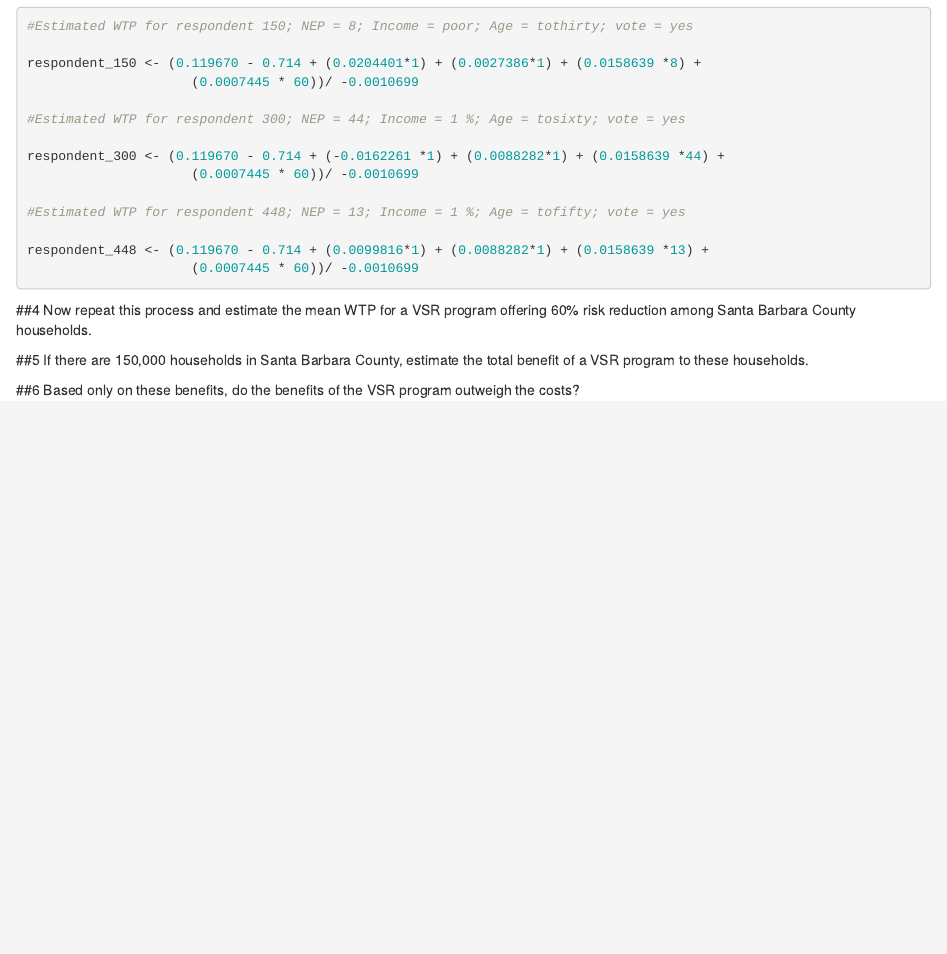
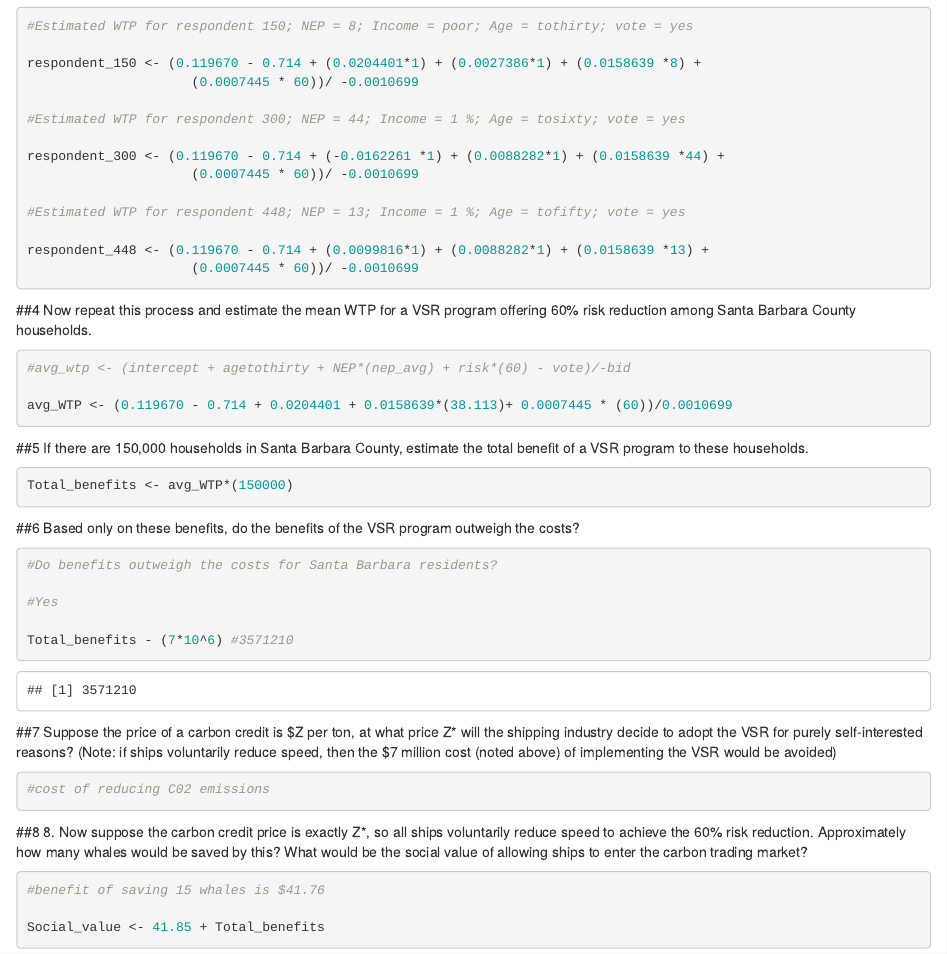
Before and after one commit to shellbyj/ESM204_WhaleStrikes, an R Markdown document (Johnson_Brown_EconHW3.Rmd): the page in a window 1100 px wide, from 770 px down. Rendered offline with R 4.5, knitr and Pandoc, with nearby package versions; some code elsewhere in the file could not run offline.

Commit message:
Tentatative answers to all hw questions. Need to check with other folks

````diff
--- a/Johnson_Brown_EconHW3.Rmd
+++ b/Johnson_Brown_EconHW3.Rmd
@@ -70,8 +70,59 @@ respondent_448 <- (0.119670 - 0.714 + (0.0099816*1) + (0.0088282*1) + (0.0158639
 Now repeat this process and estimate the mean WTP for a VSR program offering 60% risk
 reduction among Santa Barbara County households.
 
+```{r}
+
+#avg_wtp <- (intercept + agetothirty + NEP*(nep_avg) + risk*(60) - vote)/-bid
+
+avg_WTP <- (0.119670 - 0.714 + 0.0204401 + 0.0158639*(38.113)+ 0.0007445 * (60))/0.0010699
+
+
+```
+
+
+
 ##5
 If there are 150,000 households in Santa Barbara County, estimate the total benefit of a VSR program to these households.
 
+
+```{r}
+
+Total_benefits <- avg_WTP*(150000)
+
+
+```
+
 ##6
 Based only on these benefits, do the benefits of the VSR program outweigh the costs?
+
+```{r}
+
+#Do benefits outweigh the costs for Santa Barbara residents?
+
+#Yes
+
+Total_benefits - (7*10^6) #3571210
+
+```
+
+##7 Suppose the price of a carbon credit is $Z per ton, at what price Z* will the shipping industry
+decide to adopt the VSR for purely self-interested reasons? (Note: if ships voluntarily reduce
+speed, then the $7 million cost (noted above) of implementing the VSR would be avoided)
+
+```{r}
+
+#cost of reducing C02 emissions
+
+```
+
+##8 8. Now suppose the carbon credit price is exactly Z*, so all ships voluntarily reduce speed to
+achieve the 60% risk reduction. Approximately how many whales would be saved by this? What
+would be the social value of allowing ships to enter the carbon trading market?
+
+
+```{r}
+#benefit of saving 15 whales is $41.76
+
+Social_value <- 41.85 + Total_benefits
+
+```
````
